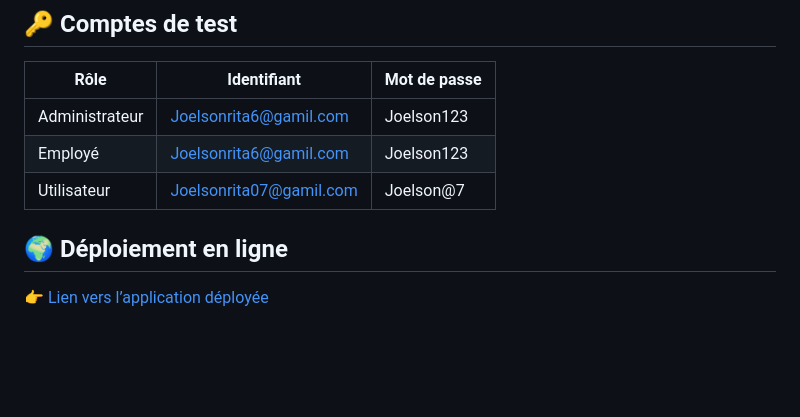
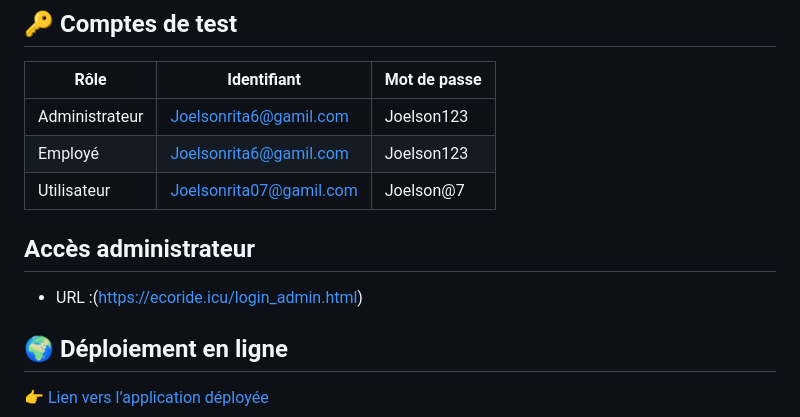
Before and after one commit to Joelson077/Ecoride, a Markdown page: README.md, the part around the change. Drawn GitHub-style; blank space fills up the shorter version.

```diff
--- a/README.md
+++ b/README.md
@@ -51,6 +51,9 @@ $password = ""; // sous XAMPP par défaut
 | Administrateur | Joelsonrita6@gamil.com                            | Joelson123   |
 | Employé        | Joelsonrita6@gamil.com                            | Joelson123   |
 | Utilisateur    | Joelsonrita07@gamil.com                           | Joelson@7    |
+
+## Accès administrateur
+- URL :(https://ecoride.icu/login_admin.html)
 
 
 ## 🌍 Déploiement en ligne
```
